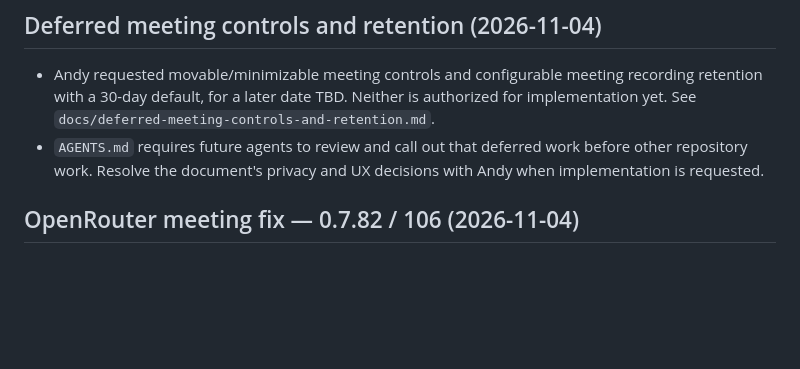
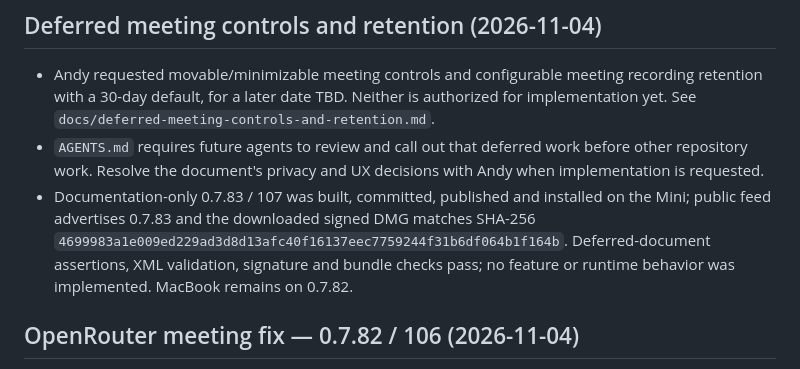
Before and after one commit to andykumeda/vox, a Markdown page: HANDOFF.md, the part around the change. Rendered like a GitHub page; blank space fills up the shorter version.

Commit message:
Record deferred-work documentation release

```diff
--- a/HANDOFF.md
+++ b/HANDOFF.md
@@ -8,6 +8,11 @@
 - `AGENTS.md` requires future agents to review and call out that deferred work
   before other repository work. Resolve the document's privacy and UX decisions
   with Andy when implementation is requested.
+- Documentation-only 0.7.83 / 107 was built, committed, published and installed
+  on the Mini; public feed advertises 0.7.83 and the downloaded signed DMG matches
+  SHA-256 `4699983a1e009ed229ad3d8d13afc40f16137eec7759244f31b6df064b1f164b`.
+  Deferred-document assertions, XML validation, signature and bundle checks pass;
+  no feature or runtime behavior was implemented. MacBook remains on 0.7.82.
 
 ## OpenRouter meeting fix — 0.7.82 / 106 (2026-11-04)
 
```
